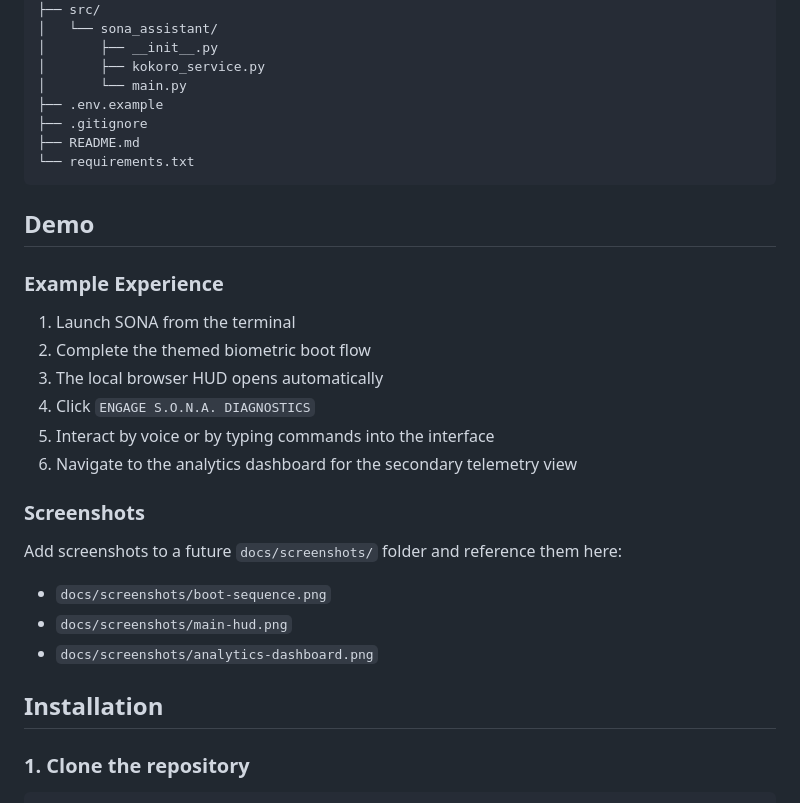
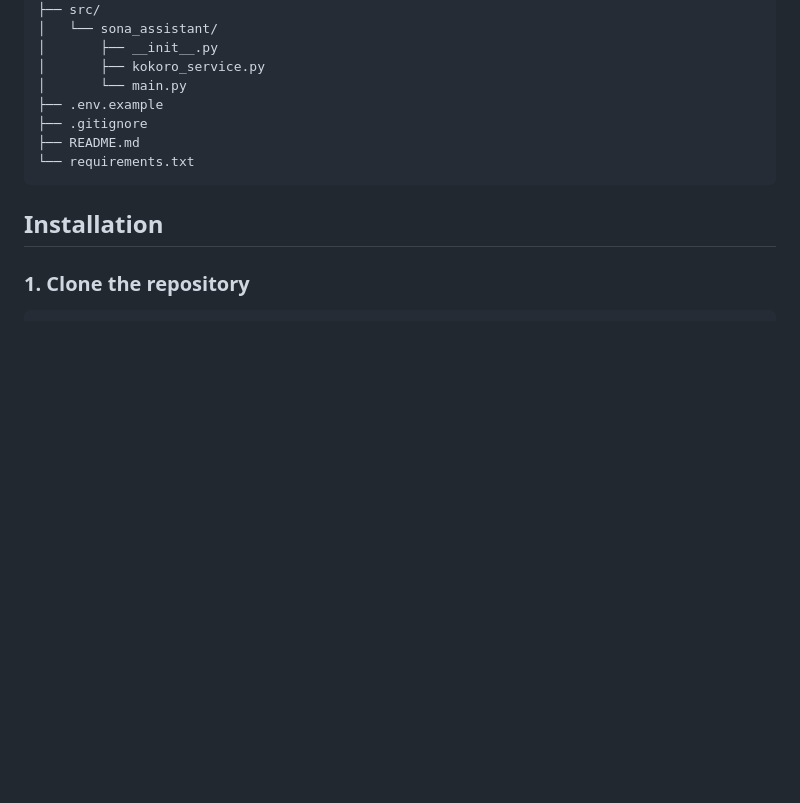
Before and after one commit to hamza-dev17/sona-ai-assistant, a Markdown page: README.md, the part around one of its changes. Drawn GitHub-style; blank space fills up the shorter version.

````diff
--- a/README.md
+++ b/README.md
@@ -92,25 +101,6 @@ sona-ai-assistant/
 └── requirements.txt
 ```
 
-## Demo
-
-### Example Experience
-
-1. Launch SONA from the terminal
-2. Complete the themed biometric boot flow
-3. The local browser HUD opens automatically
-4. Click `ENGAGE S.O.N.A. DIAGNOSTICS`
-5. Interact by voice or by typing commands into the interface
-6. Navigate to the analytics dashboard for the secondary telemetry view
-
-### Screenshots
-
-Add screenshots to a future `docs/screenshots/` folder and reference them here:
-
-- `docs/screenshots/boot-sequence.png`
-- `docs/screenshots/main-hud.png`
-- `docs/screenshots/analytics-dashboard.png`
-
 ## Installation
 
 ### 1. Clone the repository
````
Also changed, not shown: other parts of README.md (+77 -64 lines).
